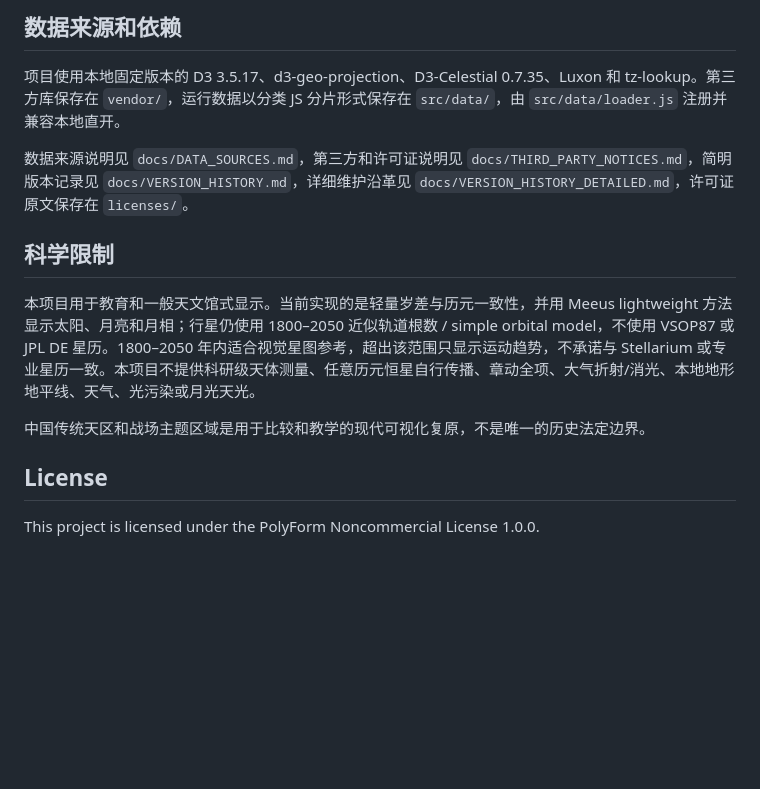
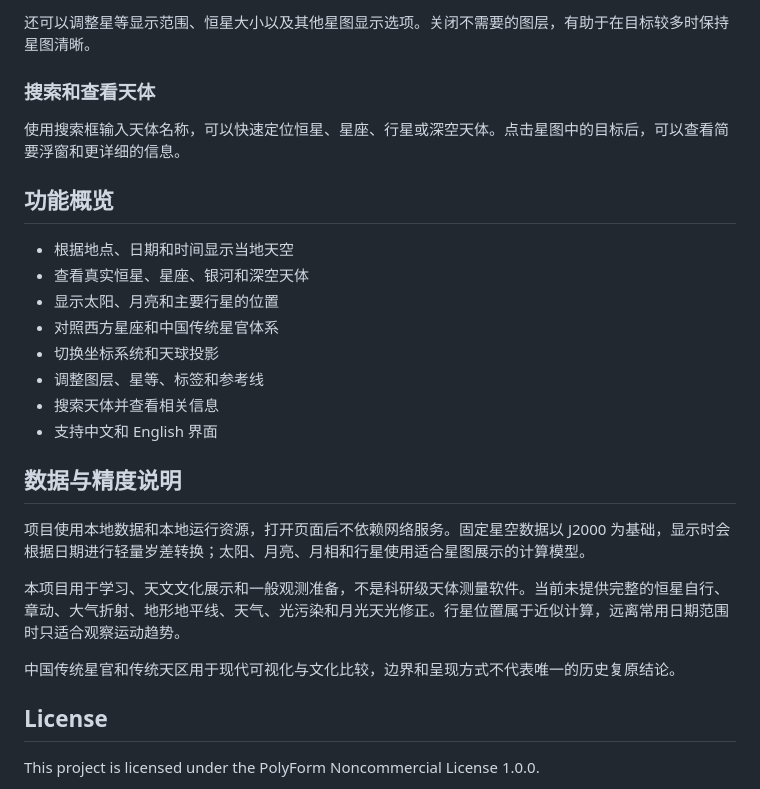
Before and after one commit to mathsmatics/sky-observation-station, a Markdown page: README.md, the part around one of its changes. GitHub-like rendering; blank space fills up the shorter version.

```diff
--- a/README.md
+++ b/README.md
@@ -55,15 +50,28 @@ docs/       架构、构建、数据来源和第三方声明文档。
 
-## 数据来源和依赖
+还可以调整星等显示范围、恒星大小以及其他星图显示选项。关闭不需要的图层，有助于在目标较多时保持星图清晰。
 
-项目使用本地固定版本的 D3 3.5.17、d3-geo-projection、D3-Celestial 0.7.35、Luxon 和 tz-lookup。第三方库保存在 `vendor/`，运行数据以分类 JS 分片形式保存在 `src/data/`，由 `src/data/loader.js` 注册并兼容本地直开。
+### 搜索和查看天体
 
-数据来源说明见 `docs/DATA_SOURCES.md`，第三方和许可证说明见 `docs/THIRD_PARTY_NOTICES.md`，简明版本记录见 `docs/VERSION_HISTORY.md`，详细维护沿革见 `docs/VERSION_HISTORY_DETAILED.md`，许可证原文保存在 `licenses/`。
+使用搜索框输入天体名称，可以快速定位恒星、星座、行星或深空天体。点击星图中的目标后，可以查看简要浮窗和更详细的信息。
 
-## 科学限制
+## 功能概览
 
-本项目用于教育和一般天文馆式显示。当前实现的是轻量岁差与历元一致性，并用 Meeus lightweight 方法显示太阳、月亮和月相；行星仍使用 1800–2050 近似轨道根数 / simple orbital model，不使用 VSOP87 或 JPL DE 星历。1800–2050 年内适合视觉星图参考，超出该范围只显示运动趋势，不承诺与 Stellarium 或专业星历一致。本项目不提供科研级天体测量、任意历元恒星自行传播、章动全项、大气折射/消光、本地地形地平线、天气、光污染或月光天光。
+- 根据地点、日期和时间显示当地天空
+- 查看真实恒星、星座、银河和深空天体
+- 显示太阳、月亮和主要行星的位置
+- 对照西方星座和中国传统星官体系
+- 切换坐标系统和天球投影
+- 调整图层、星等、标签和参考线
+- 搜索天体并查看相关信息
+- 支持中文和 English 界面
 
-中国传统天区和战场主题区域是用于比较和教学的现代可视化复原，不是唯一的历史法定边界。
+## 数据与精度说明
+
+项目使用本地数据和本地运行资源，打开页面后不依赖网络服务。固定星空数据以 J2000 为基础，显示时会根据日期进行轻量岁差转换；太阳、月亮、月相和行星使用适合星图展示的计算模型。
+
+本项目用于学习、天文文化展示和一般观测准备，不是科研级天体测量软件。当前未提供完整的恒星自行、章动、大气折射、地形地平线、天气、光污染和月光天光修正。行星位置属于近似计算，远离常用日期范围时只适合观察运动趋势。
+
+中国传统星官和传统天区用于现代可视化与文化比较，边界和呈现方式不代表唯一的历史复原结论。
 
 ## License
 
```
Also changed, not shown: other parts of README.md (+31 -36 lines).
